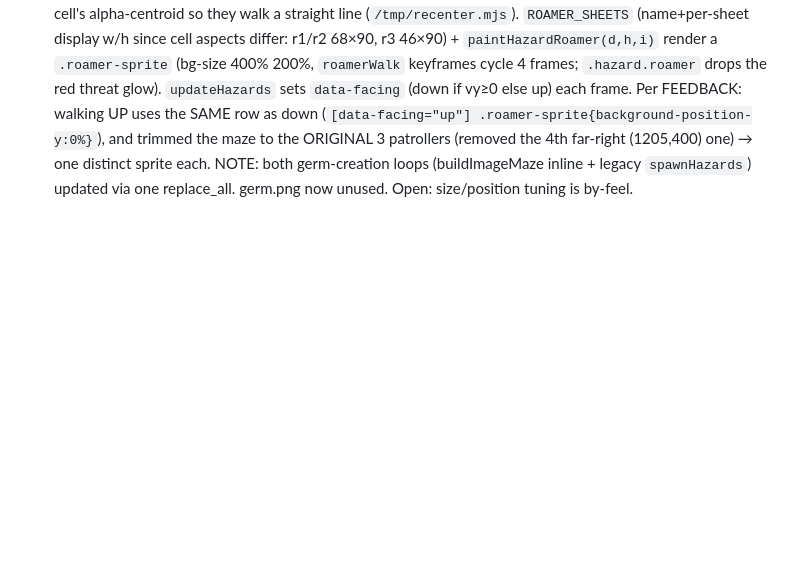
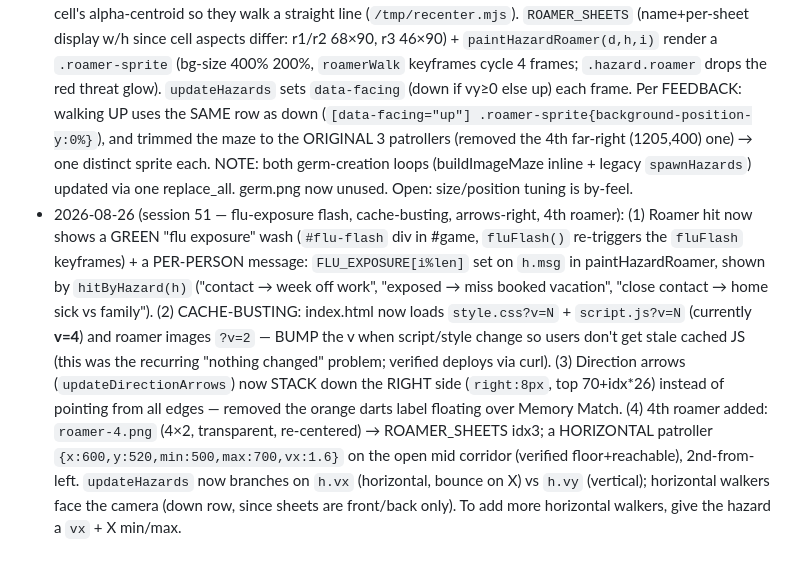
Before and after one commit to mguerrero05/ImmunityRush, a Markdown page: SESSION_CONTEXT.md, the part around the change. GitHub-like rendering; blank space fills up the shorter version.

Commit message:
Session 51: flu-exposure flash, cache-busting, arrows-right, 4th horizontal roamer

```diff
--- a/SESSION_CONTEXT.md
+++ b/SESSION_CONTEXT.md
@@ -860,3 +860,17 @@
   and trimmed the maze to the ORIGINAL 3 patrollers (removed the 4th far-right (1205,400) one) → one
   distinct sprite each. NOTE: both germ-creation loops (buildImageMaze inline + legacy `spawnHazards`)
   updated via one replace_all. germ.png now unused. Open: size/position tuning is by-feel.
+- 2026-08-26 (session 51 — flu-exposure flash, cache-busting, arrows-right, 4th roamer): (1) Roamer
+  hit now shows a GREEN "flu exposure" wash (`#flu-flash` div in #game, `fluFlash()` re-triggers the
+  `fluFlash` keyframes) + a PER-PERSON message: `FLU_EXPOSURE[i%len]` set on `h.msg` in
+  paintHazardRoamer, shown by `hitByHazard(h)` ("contact → week off work", "exposed → miss booked
+  vacation", "close contact → home sick vs family"). (2) CACHE-BUSTING: index.html now loads
+  `style.css?v=N` + `script.js?v=N` (currently **v=4**) and roamer images `?v=2` — BUMP the v when
+  script/style change so users don't get stale cached JS (this was the recurring "nothing changed"
+  problem; verified deploys via curl). (3) Direction arrows (`updateDirectionArrows`) now STACK down
+  the RIGHT side (`right:8px`, top 70+idx*26) instead of pointing from all edges — removed the orange
+  darts label floating over Memory Match. (4) 4th roamer added: `roamer-4.png` (4×2, transparent,
+  re-centered) → ROAMER_SHEETS idx3; a HORIZONTAL patroller `{x:600,y:520,min:500,max:700,vx:1.6}` on
+  the open mid corridor (verified floor+reachable), 2nd-from-left. `updateHazards` now branches on
+  `h.vx` (horizontal, bounce on X) vs `h.vy` (vertical); horizontal walkers face the camera (down row,
+  since sheets are front/back only). To add more horizontal walkers, give the hazard a `vx` + X min/max.
```
